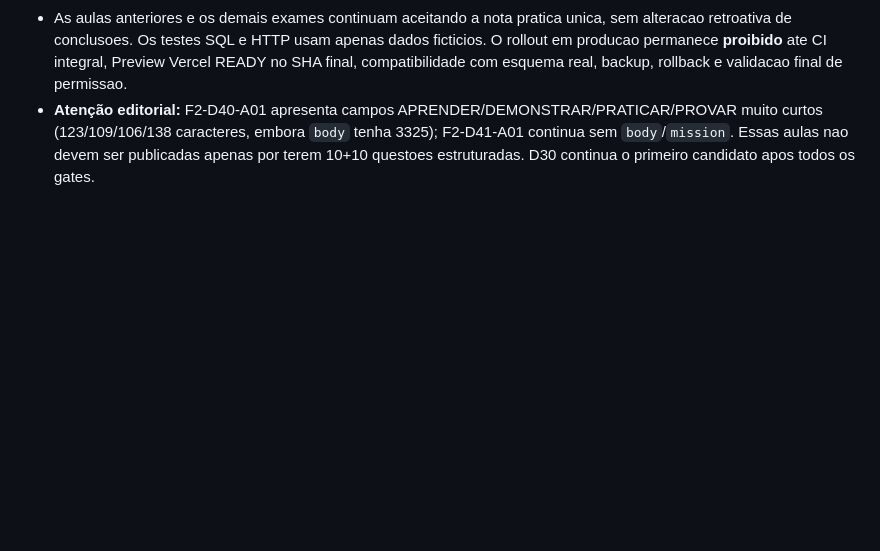
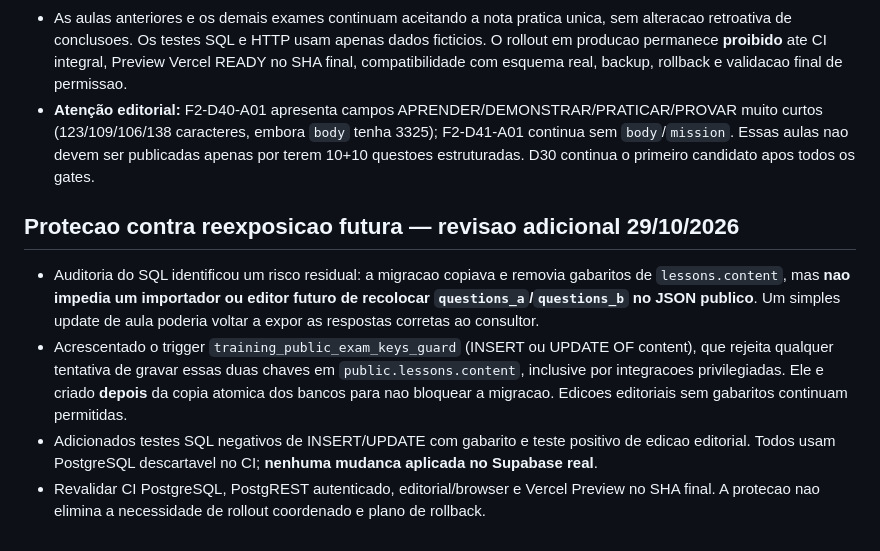
Before and after one commit to casabonitamkt/universidade-grupo-okada, a Markdown page: docs/relatorios/gate-transacional-homologacao-2026-10-29.md, the part around the change. Drawn GitHub-style; blank space fills up the shorter version.

Commit message:
docs(training): registrar protecao permanente contra reexposicao de gabaritos

```diff
--- a/docs/relatorios/gate-transacional-homologacao-2026-10-29.md
+++ b/docs/relatorios/gate-transacional-homologacao-2026-10-29.md
@@ -61,3 +61,10 @@
 - A proposta agora exige no servidor `p_practice_cases` para aprovacao de F1-D30-A01, contendo exatamente dois casos `project` e `piece`, nota individual 0–10, `critical_error=false` e evidencia de no minimo 80 caracteres por caso. A nota pratica geral deve ser igual a **menor nota** dos dois casos. A decisao preserva os dois registros na tabela privada `exam_decisions.practice_cases`. O painel gerencial passa a pedir as duas simulacoes e a exibir explicitamente o erro critico.
 - As aulas anteriores e os demais exames continuam aceitando a nota pratica unica, sem alteracao retroativa de conclusoes. Os testes SQL e HTTP usam apenas dados ficticios. O rollout em producao permanece **proibido** ate CI integral, Preview Vercel READY no SHA final, compatibilidade com esquema real, backup, rollback e validacao final de permissao.
 - **Atenção editorial:** F2-D40-A01 apresenta campos APRENDER/DEMONSTRAR/PRATICAR/PROVAR muito curtos (123/109/106/138 caracteres, embora `body` tenha 3325); F2-D41-A01 continua sem `body`/`mission`. Essas aulas nao devem ser publicadas apenas por terem 10+10 questoes estruturadas. D30 continua o primeiro candidato apos todos os gates.
+
+## Protecao contra reexposicao futura — revisao adicional 29/10/2026
+
+- Auditoria do SQL identificou um risco residual: a migracao copiava e removia gabaritos de `lessons.content`, mas **nao impedia um importador ou editor futuro de recolocar `questions_a`/`questions_b` no JSON publico**. Um simples update de aula poderia voltar a expor as respostas corretas ao consultor.
+- Acrescentado o trigger `training_public_exam_keys_guard` (INSERT ou UPDATE OF content), que rejeita qualquer tentativa de gravar essas duas chaves em `public.lessons.content`, inclusive por integracoes privilegiadas. Ele e criado **depois** da copia atomica dos bancos para nao bloquear a migracao. Edicoes editoriais sem gabaritos continuam permitidas.
+- Adicionados testes SQL negativos de INSERT/UPDATE com gabarito e teste positivo de edicao editorial. Todos usam PostgreSQL descartavel no CI; **nenhuma mudanca aplicada no Supabase real**.
+- Revalidar CI PostgreSQL, PostgREST autenticado, editorial/browser e Vercel Preview no SHA final. A protecao nao elimina a necessidade de rollout coordenado e plano de rollback.
```
